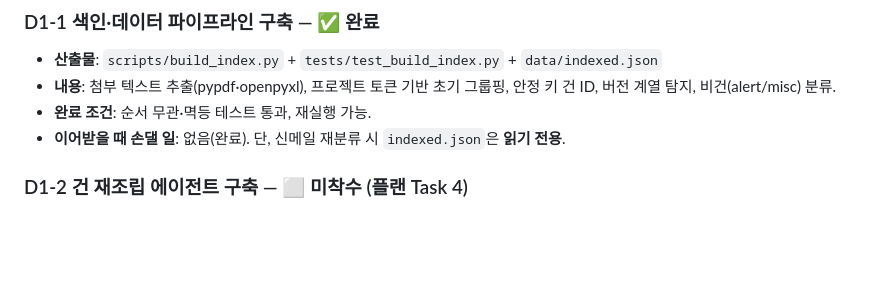
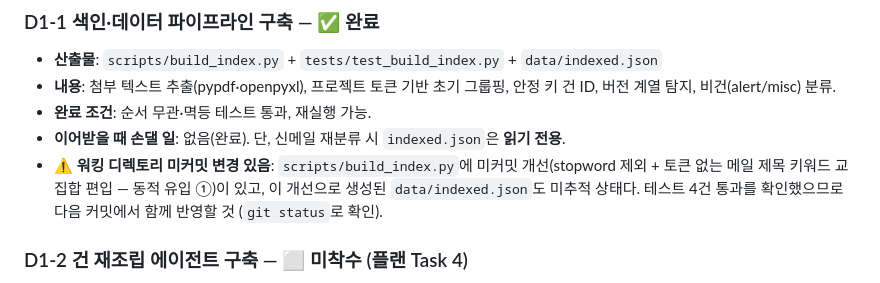
Before and after one commit to psb3707/Mail-Agent, a Markdown page: handoff.md, the part around the change. Drawn GitHub-style; blank space fills up the shorter version.

Commit message:
docs: handoff에 build_index 미커밋 개선 반영

```diff
--- a/handoff.md
+++ b/handoff.md
@@ -49,6 +49,10 @@ DEPTH 1 = PoC가 "검색이 안 되는 메일함 → 건 단위 레이어"로
   안정 키 건 ID, 버전 계열 탐지, 비건(alert/misc) 분류.
 - **완료 조건**: 순서 무관·멱등 테스트 통과, 재실행 가능.
 - **이어받을 때 손댈 일**: 없음(완료). 단, 신메일 재분류 시 `indexed.json`은 **읽기 전용**.
+- **⚠️ 워킹 디렉토리 미커밋 변경 있음**: `scripts/build_index.py`에 미커밋 개선(stopword
+  제외 + 토큰 없는 메일 제목 키워드 교집합 편입 — 동적 유입 ①)이 있고, 이 개선으로 생성된
+  `data/indexed.json`도 미추적 상태다. 테스트 4건 통과를 확인했으므로 다음 커밋에서 함께
+  반영할 것 (`git status`로 확인).
 
 ### D1-2 건 재조립 에이전트 구축 — ⬜ 미착수 (플랜 Task 4)
 - **산출물**: `app/grouping.py` + `tests/test_grouping.py`
```
